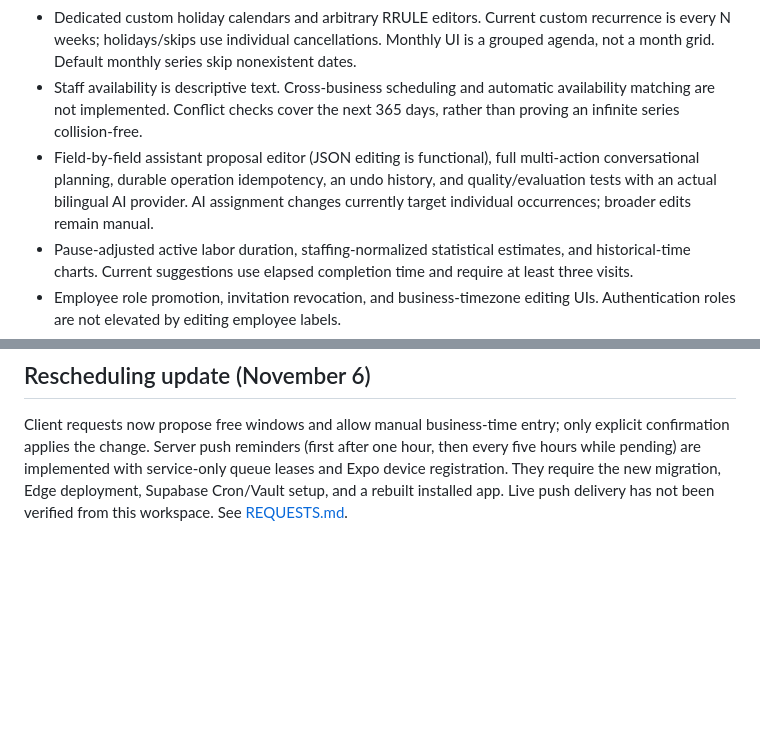
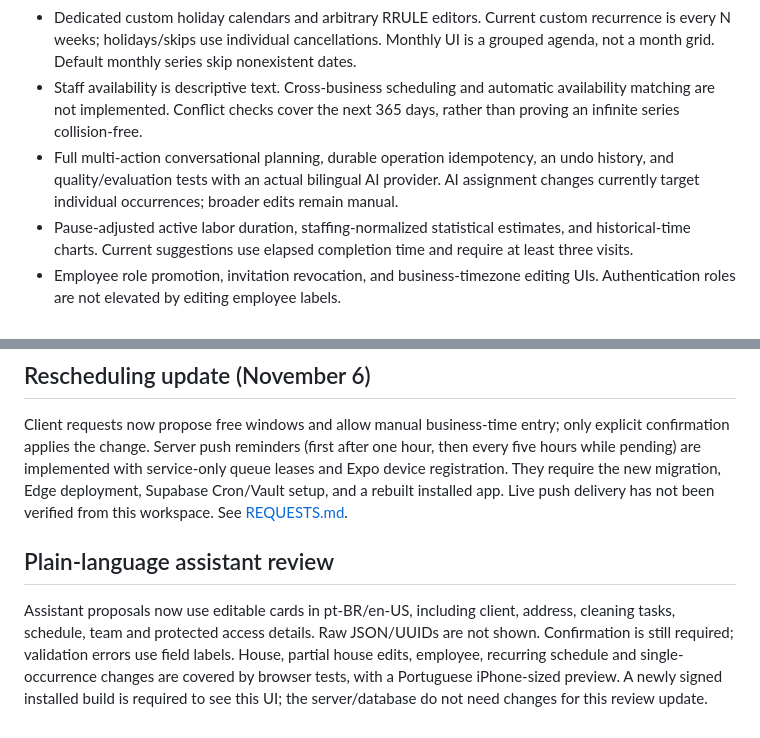
Before and after one commit to leandrosaboia777-star/projeto-1, a Markdown page: docs/STATUS.md, 2 parts joined by grey strips. Drawn GitHub-style; blank space fills up the shorter version.

```diff
--- a/docs/STATUS.md
+++ b/docs/STATUS.md
@@ -40,7 +40,7 @@ Use README.md to create/link the intended Supabase project, apply all migrations
 - Employee profile-photo uploads and a richer avatar editor. Initials/color architecture exists; advanced avatars are intentionally deferred.
 - Dedicated custom holiday calendars and arbitrary RRULE editors. Current custom recurrence is every N weeks; holidays/skips use individual cancellations. Monthly UI is a grouped agenda, not a month grid. Default monthly series skip nonexistent dates.
 - Staff availability is descriptive text. Cross-business scheduling and automatic availability matching are not implemented. Conflict checks cover the next 365 days, rather than proving an infinite series collision-free.
-- Field-by-field assistant proposal editor (JSON editing is functional), full multi-action conversational planning, durable operation idempotency, an undo history, and quality/evaluation tests with an actual bilingual AI provider. AI assignment changes currently target individual occurrences; broader edits remain manual.
+- Full multi-action conversational planning, durable operation idempotency, an undo history, and quality/evaluation tests with an actual bilingual AI provider. AI assignment changes currently target individual occurrences; broader edits remain manual.
 - Pause-adjusted active labor duration, staffing-normalized statistical estimates, and historical-time charts. Current suggestions use elapsed completion time and require at least three visits.
 - Employee role promotion, invitation revocation, and business-timezone editing UIs. Authentication roles are not elevated by editing employee labels.
 - Native code compilation and signing on macOS/EAS; iOS native source generation alone does not establish runtime compatibility.
@@ -66,3 +66,7 @@ one hour, then every five hours while pending) are implemented with service-only
 queue leases and Expo device registration. They require the new migration,
 Edge deployment, Supabase Cron/Vault setup, and a rebuilt installed app. Live push
 delivery has not been verified from this workspace. See [REQUESTS.md](REQUESTS.md).
+
+## Plain-language assistant review
+
+Assistant proposals now use editable cards in pt-BR/en-US, including client, address, cleaning tasks, schedule, team and protected access details. Raw JSON/UUIDs are not shown. Confirmation is still required; validation errors use field labels. House, partial house edits, employee, recurring schedule and single-occurrence changes are covered by browser tests, with a Portuguese iPhone-sized preview. A newly signed installed build is required to see this UI; the server/database do not need changes for this review update.
```
Also changed, not shown: README.md (+1 -1 lines), docs/screenshots/assistant-review-iphone-pt.png (added), docs/screenshots/assistant-review.png, 5 other files.
